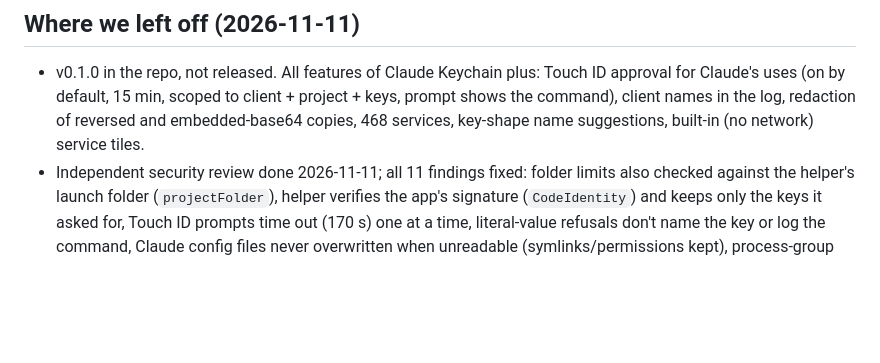
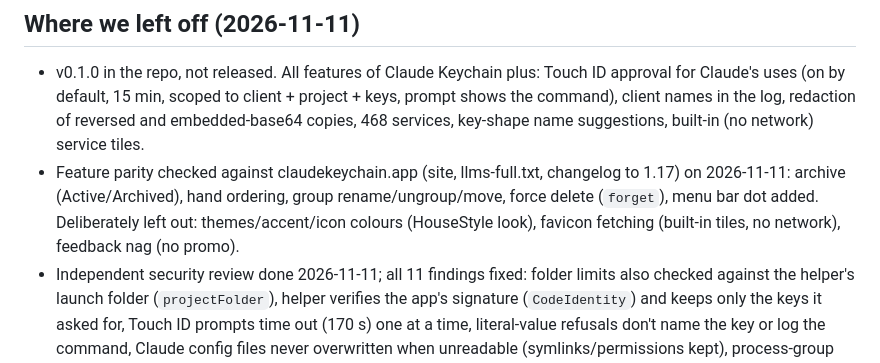
Before and after one commit to RossNicholson/keybar, a Markdown page: CLAUDE.md, the part around the change. Drawn GitHub-style; blank space fills up the shorter version.

```diff
--- a/CLAUDE.md
+++ b/CLAUDE.md
@@ -42,6 +42,10 @@ with them set → redacts output (plain, base64 variants, URL-encoded, hex, reve
   Claude's uses (on by default, 15 min, scoped to client + project + keys, prompt shows the command),
   client names in the log, redaction of reversed and embedded-base64 copies, 468 services, key-shape
   name suggestions, built-in (no network) service tiles.
+- Feature parity checked against claudekeychain.app (site, llms-full.txt, changelog to 1.17) on
+  2026-11-11: archive (Active/Archived), hand ordering, group rename/ungroup/move, force delete
+  (`forget`), menu bar dot added. Deliberately left out: themes/accent/icon colours (HouseStyle look),
+  favicon fetching (built-in tiles, no network), feedback nag (no promo).
 - Independent security review done 2026-11-11; all 11 findings fixed: folder limits also checked
   against the helper's launch folder (`projectFolder`), helper verifies the app's signature
   (`CodeIdentity`) and keeps only the keys it asked for, Touch ID prompts time out (170 s) one at a time,
```
Also changed, not shown: README.md (+5 -1 lines), docs/screenshot-dark.png, docs/screenshot-light.png, docs/window-keys.png, 10 other files.
